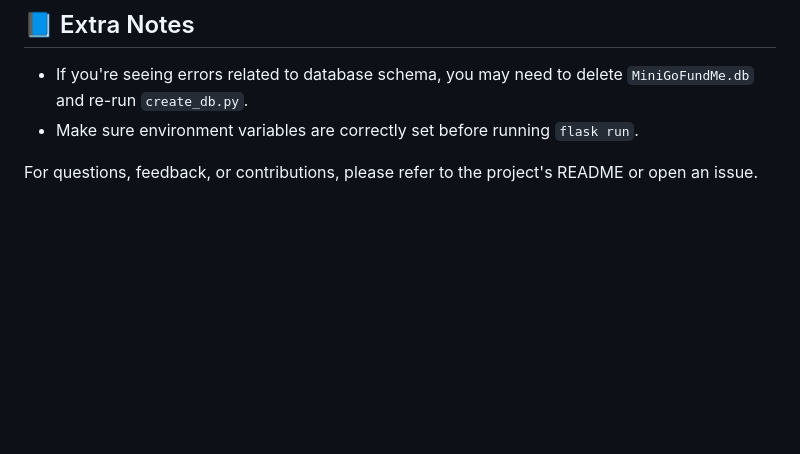
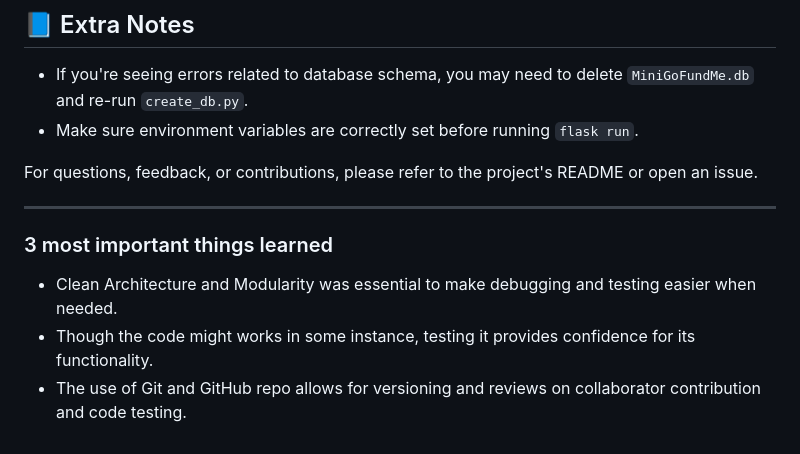
Before and after one commit to Prince-K-Ado/GroupE_MAD_Project, a Markdown page: README.md, the part around the change. GitHub-like rendering; blank space fills up the shorter version.

```diff
--- a/README.md
+++ b/README.md
@@ -159,3 +159,10 @@ pytest
 - Make sure environment variables are correctly set before running `flask run`.
 
 For questions, feedback, or contributions, please refer to the project's README or open an issue.
+
+---
+### 3 most important things learned
+
+- Clean Architecture and Modularity was essential to make debugging and testing easier when needed.
+- Though the code might works in some instance, testing it provides confidence for its functionality.
+- The use of Git and GitHub repo allows for versioning and reviews on collaborator contribution and code testing.
```
